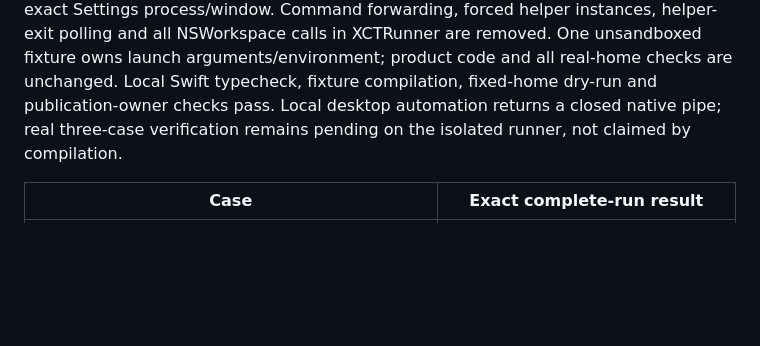
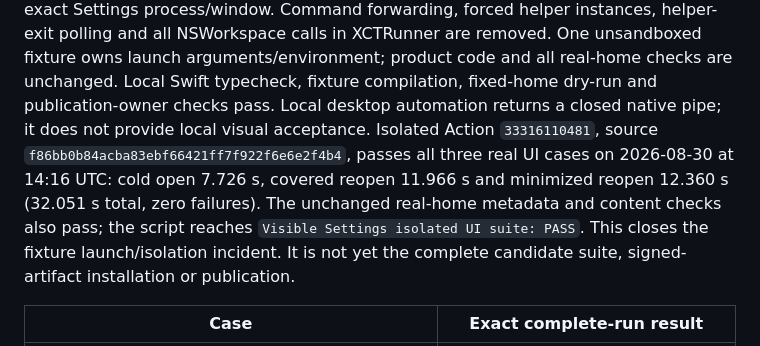
Before and after one commit to Ares-X/Linnet, a Markdown page: docs/product-acceptance.md, the part around the change. GitHub-like rendering; blank space fills up the shorter version.

Commit message:
docs: record passing isolated Settings launch acceptance

```diff
--- a/docs/product-acceptance.md
+++ b/docs/product-acceptance.md
@@ -279,8 +279,14 @@ helper instances, helper-exit polling and all NSWorkspace calls in XCTRunner are
 removed. One unsandboxed fixture owns launch arguments/environment; product code
 and all real-home checks are unchanged. Local Swift typecheck, fixture compilation,
 fixed-home dry-run and publication-owner checks pass. Local desktop automation
-returns a closed native pipe; real three-case verification remains pending on
-the isolated runner, not claimed by compilation.
+returns a closed native pipe; it does not provide local visual acceptance.
+Isolated Action `33316110481`, source
+`f86bb0b84acba83ebf66421ff7f922f6e6e2f4b4`, passes all three real UI cases on
+2026-08-30 at 14:16 UTC: cold open 7.726 s, covered reopen 11.966 s and minimized
+reopen 12.360 s (32.051 s total, zero failures). The unchanged real-home metadata
+and content checks also pass; the script reaches `Visible Settings isolated UI
+suite: PASS`. This closes the fixture launch/isolation incident. It is not yet
+the complete candidate suite, signed-artifact installation or publication.
 
 | Case | Exact complete-run result |
 | --- | --- |
```
